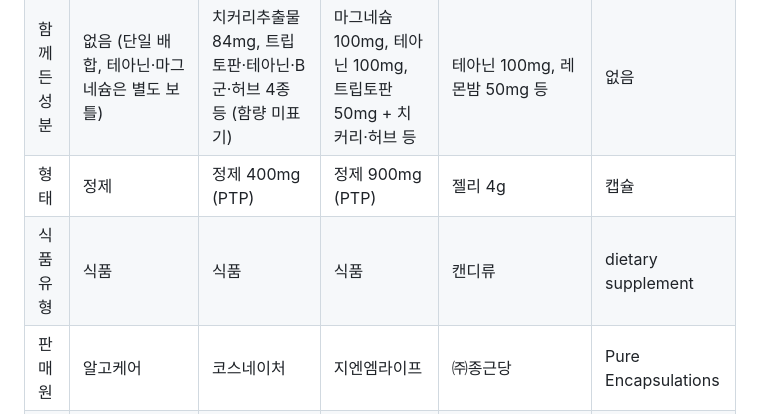
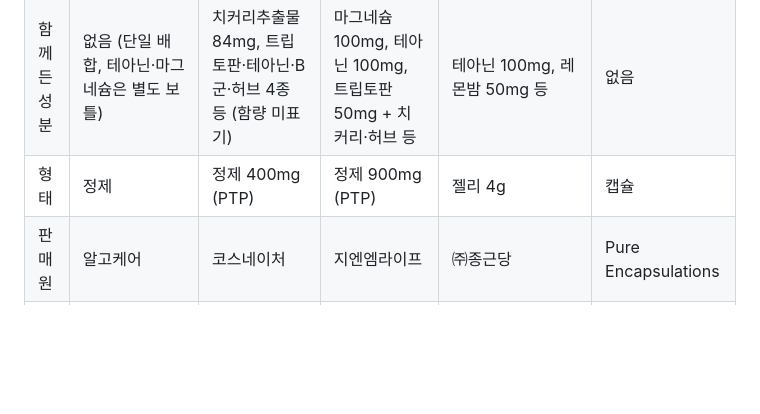
Before and after one commit to ella2602/algocare-compare, a Markdown page: gs-deck/data/notion_bottles.md, the part around the change. Rendered like a GitHub page; blank space fills up the shorter version.

Commit message:
멜라토닌 비교표 식품유형 행 삭제
Co-Authored-By: Claude Opus 5.5 <noreply@anthropic.com>
Claude-Session: https://claude.ai/code/session_017YNrSWUhUC9rdBLwHMajCA

```diff
--- a/gs-deck/data/notion_bottles.md
+++ b/gs-deck/data/notion_bottles.md
@@ -144,7 +144,6 @@ Column groups / colors:
 | 원료 | 피스타치오 유래 (melostacio 3%, Botanic Healthcare 인도) | 토마토 유래 SOMATO™ 리포솜, 원료사 미표기 | 세인트존스워트 유래, Lifebloom Corp.(미국) | 토마토 추출물 | - |
 | 함께 든 성분 | 없음 (단일 배합, 테아닌·마그네슘은 별도 보틀) | 치커리추출물 84mg, 트립토판·테아닌·B군·허브 4종 등 (함량 미표기) | 마그네슘 100mg, 테아닌 100mg, 트립토판 50mg + 치커리·허브 등 | 테아닌 100mg, 레몬밤 50mg 등 | 없음 |
 | 형태 | 정제 | 정제 400mg (PTP) | 정제 900mg (PTP) | 젤리 4g | 캡슐 |
-| 식품유형 | 식품 | 식품 | 식품 | 캔디류 | dietary supplement |
 | 판매원 | 알고케어 | 코스네이처 | 지엔엠라이프 | ㈜종근당 | Pure Encapsulations |
 | 제조 | 서흥헬스케어 | 서흥 | 콜마비앤에이치 | 에스디푸드 | - |
 | 월 환산가 | 월 13,500원 | 월 17,380원 (5박스 구매 기준) | 월 17,380원 (5박스 구매 기준) | 월 약 12,540~25,080원 | 월 약 $6.25 |
```
